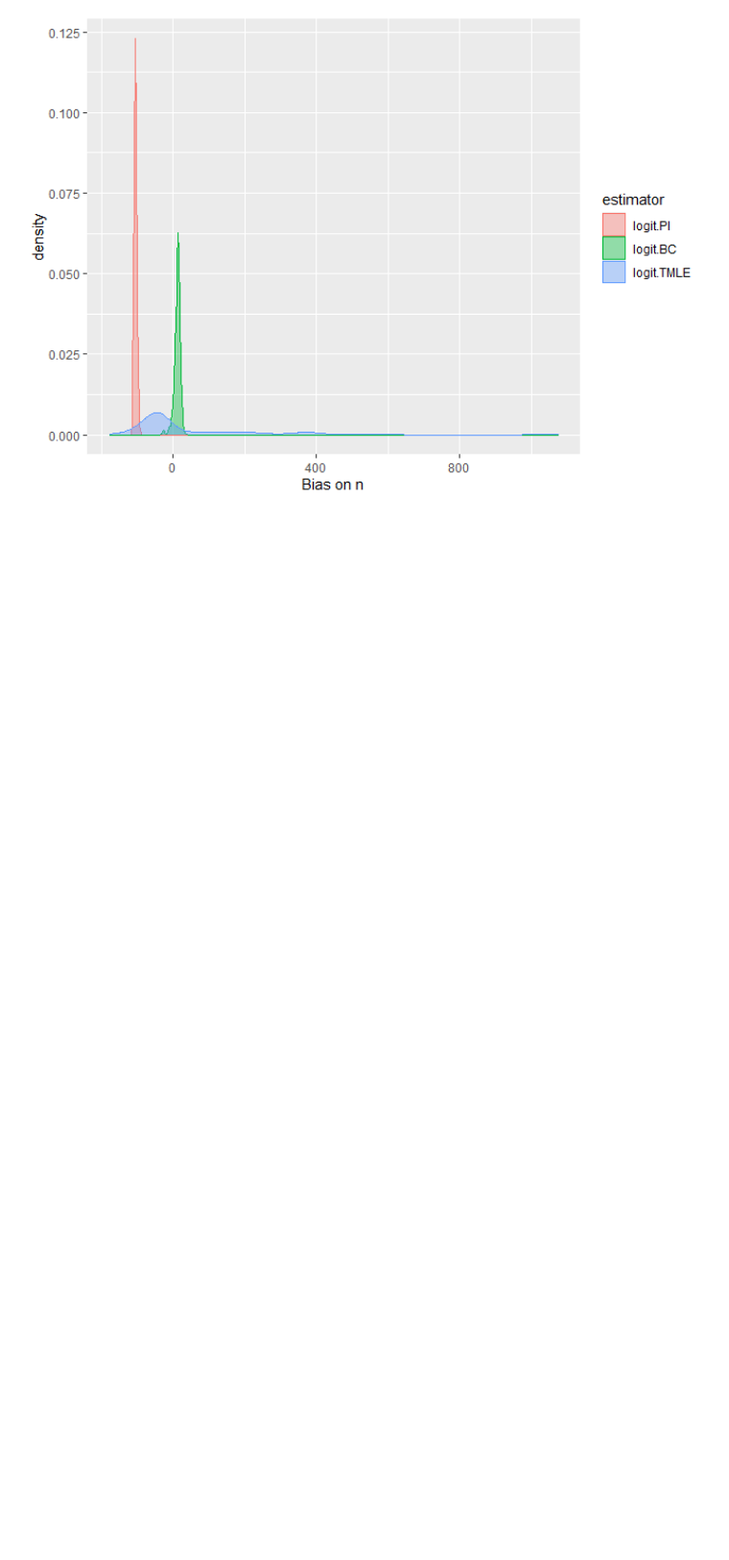
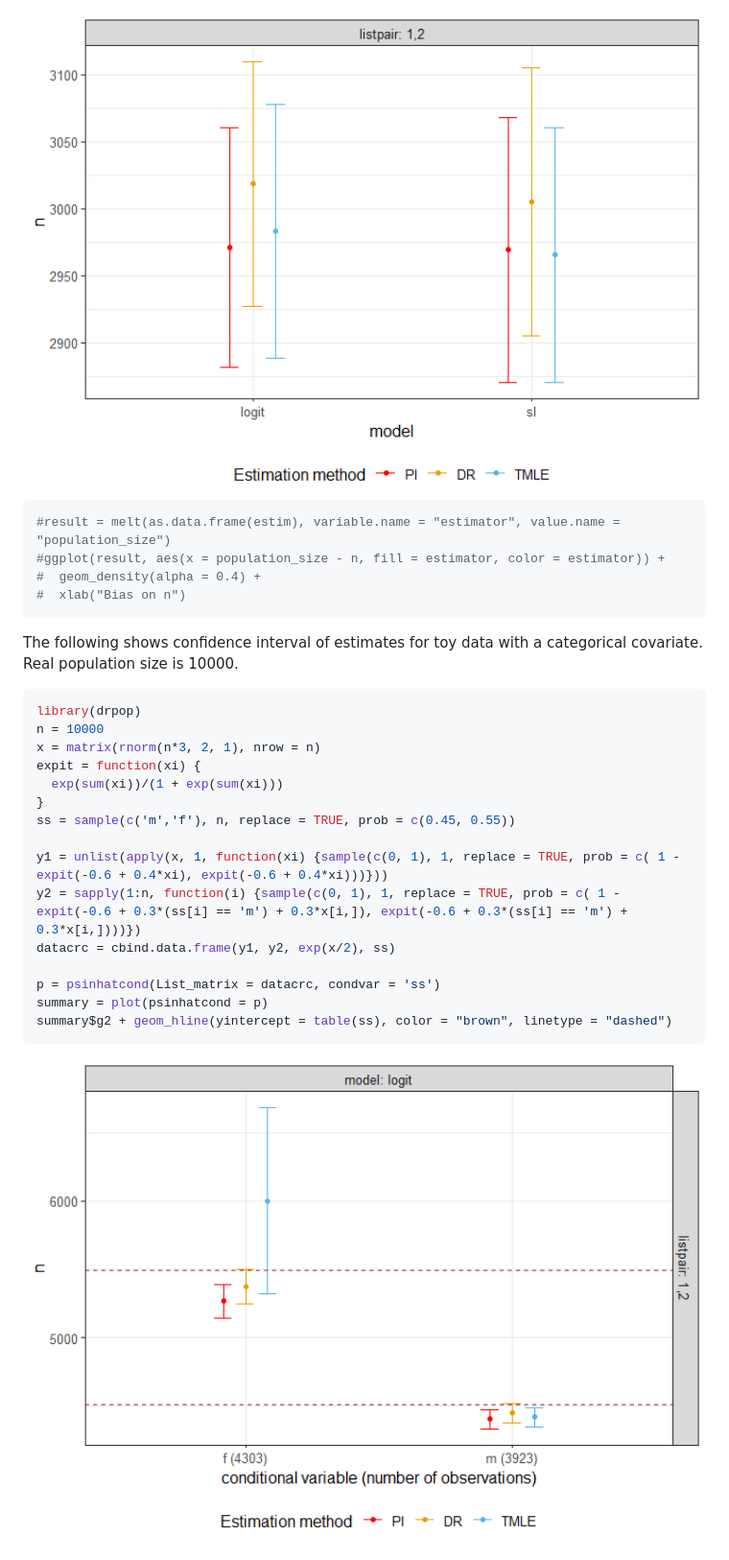
Before and after one commit to mqnjqrid/drpop, a Markdown page: README.md, the part around the change printed below. Shown: that part at 96% size. GitHub-like rendering; pictures changed too: man/figures/README-plot-1.png, man/figures/README-plot1-1.png (added), man/figures/README-plot2-1.png (added); blank space fills up the shorter version.

````diff
--- a/README.md
+++ b/README.md
@@ -86,3 +95,33 @@ ggplot(result, aes(x = population_size - n, fill = estimator, color = estimator)
 ```
 
-<img src="man/figures/README-plot-1.png" width="100%" />
+<img src="man/figures/README-plot1-1.png" width="100%" />
+
+``` r
+#result = melt(as.data.frame(estim), variable.name = "estimator", value.name = "population_size")
+#ggplot(result, aes(x = population_size - n, fill = estimator, color = estimator)) +
+#  geom_density(alpha = 0.4) +
+#  xlab("Bias on n")
+```
+
+The following shows confidence interval of estimates for toy data with a
+categorical covariate. Real population size is 10000.
+
+``` r
+library(drpop)
+n = 10000
+x = matrix(rnorm(n*3, 2, 1), nrow = n)
+expit = function(xi) {
+  exp(sum(xi))/(1 + exp(sum(xi)))
+}
+ss = sample(c('m','f'), n, replace = TRUE, prob = c(0.45, 0.55))
+
+y1 = unlist(apply(x, 1, function(xi) {sample(c(0, 1), 1, replace = TRUE, prob = c( 1 - expit(-0.6 + 0.4*xi), expit(-0.6 + 0.4*xi)))}))
+y2 = sapply(1:n, function(i) {sample(c(0, 1), 1, replace = TRUE, prob = c( 1 - expit(-0.6 + 0.3*(ss[i] == 'm') + 0.3*x[i,]), expit(-0.6 + 0.3*(ss[i] == 'm') + 0.3*x[i,])))})
+datacrc = cbind.data.frame(y1, y2, exp(x/2), ss)
+
+p = psinhatcond(List_matrix = datacrc, condvar = 'ss')
+summary = plot(psinhatcond = p)
+summary$g2 + geom_hline(yintercept = table(ss), color = "brown", linetype = "dashed")
+```
+
+<img src="man/figures/README-plot2-1.png" width="100%" />
````
Also changed, not shown: other parts of README.md (+26 -17 lines), 4 other files.
